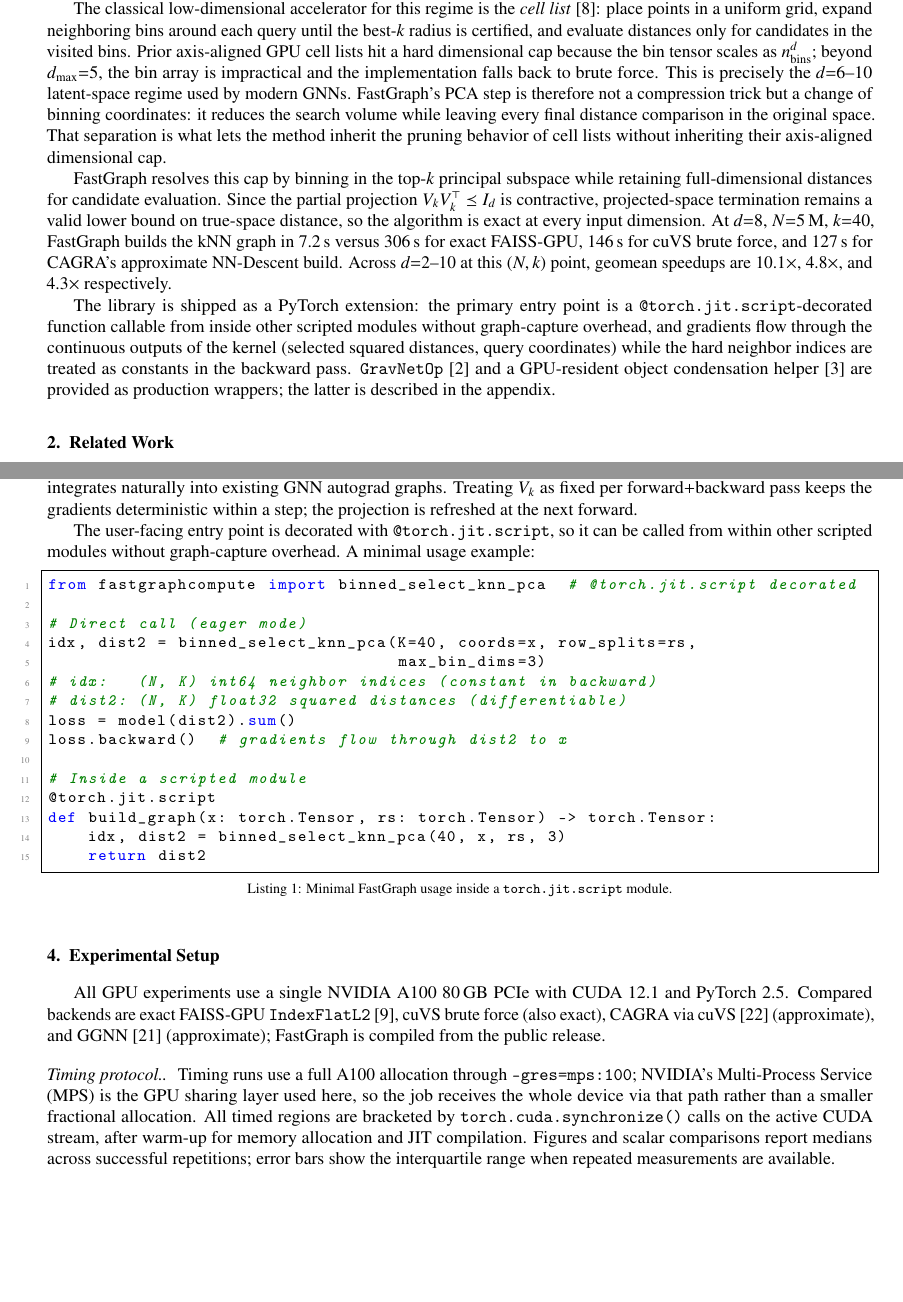
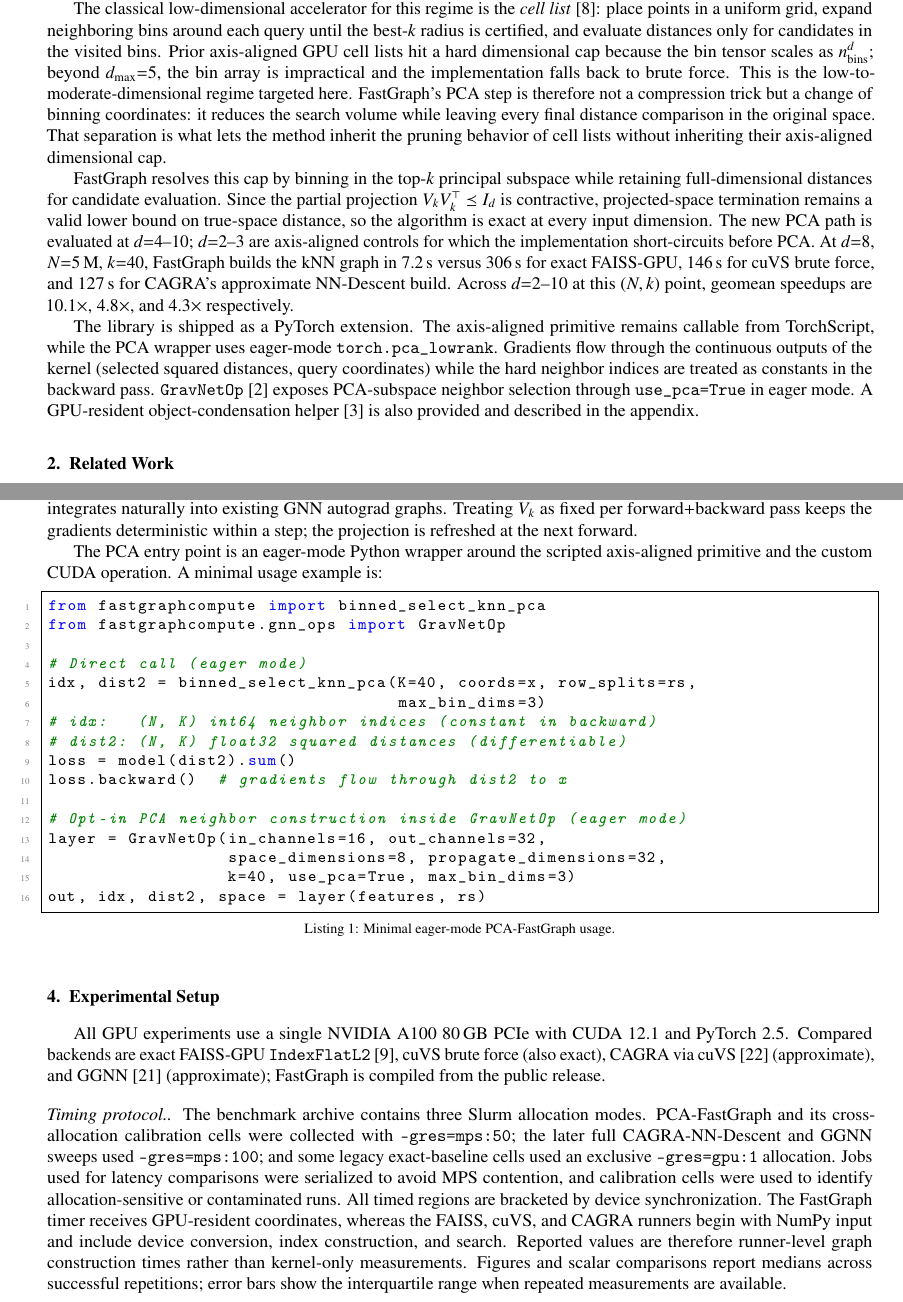
Before and after one commit to AgarwalAarush/fastgraph-paper, a LaTeX paper (Paper.tex): two parts of pages 2 and 6 of 17, joined at a grey line, cut so that both start at the same text, the shorter picture padded with empty space. Compiled offline with pdfLaTeX.

Commit message:
Align paper positioning and PCA integration claims

```diff
--- a/Paper.tex
+++ b/Paper.tex
@@ -248,7 +250,7 @@ the visited bins. Prior axis-aligned GPU cell lists hit a hard
 dimensional cap because the bin tensor scales as
 $n_{\text{bins}}^d$; beyond $d_{\max}{=}5$, the bin array is
 impractical and the implementation falls back to brute force. This is
-precisely the $d{=}6$--$10$ latent-space regime used by modern GNNs.
+the low-to-moderate-dimensional regime targeted here.
 FastGraph's PCA step is therefore not a compression trick but a
 change of binning coordinates: it reduces the search volume while
 leaving every final distance comparison in the original space. That
@@ -260,7 +262,9 @@ subspace while retaining full-dimensional distances for candidate
 evaluation. Since the partial projection
 $V_k V_k^\top \preceq I_d$ is contractive, projected-space
 termination remains a valid lower bound on true-space distance, so
-the algorithm is exact at every input dimension. At $d{=}8$,
+the algorithm is exact at every input dimension. The new PCA path is
+evaluated at $d{=}4$--$10$; $d{=}2$--$3$ are axis-aligned controls for
+which the implementation short-circuits before PCA. At $d{=}8$,
 $N{=}5$\,M, $k{=}40$, FastGraph builds the kNN graph in
 \fgcPCADeight\ versus \faissDeight\ for exact FAISS-GPU,
 \cuvsBFDeight\ for cuVS brute force, and \cagraNNDDeight\ for
@@ -268,16 +272,15 @@ CAGRA's approximate NN-Descent build. Across $d{=}2$--$10$ at this
 $(N,k)$ point, geomean speedups are \geoFaiss, \geoCuvs, and
 \geoCagra\ respectively.
 
-The library is shipped as a PyTorch extension: the primary entry
-point is a \texttt{@torch.jit.script}-decorated function callable
-from inside other scripted modules without graph-capture overhead,
-and gradients flow through the continuous outputs of the kernel
+The library is shipped as a PyTorch extension. The axis-aligned primitive
+remains callable from TorchScript, while the PCA wrapper uses eager-mode
+\texttt{torch.pca\_lowrank}. Gradients flow through the continuous outputs of the kernel
 (selected squared distances, query coordinates) while the hard
 neighbor indices are treated as constants in the backward pass.
-\texttt{GravNetOp}~\cite{Qasim2019GravNet} and a GPU-resident object
-condensation helper~\cite{Kieseler2020ObjectCondensation} are
-provided as production wrappers; the latter is described in the
-appendix.
+\texttt{GravNetOp}~\cite{Qasim2019GravNet} exposes PCA-subspace neighbor
+selection through \texttt{use\_pca=True} in eager mode. A GPU-resident
+object-condensation helper~\cite{Kieseler2020ObjectCondensation} is also
+provided and described in the appendix.
 
 \section{Related Work}
 \label{sec:related-work}
@@ -583,13 +588,13 @@ naturally into existing GNN autograd graphs. Treating $V_k$ as
 fixed per forward+backward pass keeps the gradients deterministic
 within a step; the projection is refreshed at the next forward.
 
-The user-facing entry point is decorated with
-\texttt{@torch.jit.script}, so it can be called from within other
-scripted modules without graph-capture overhead. A minimal usage
-example:
+The PCA entry point is an eager-mode Python wrapper around the scripted
+axis-aligned primitive and the custom CUDA operation. A minimal usage
+example is:
 
-\begin{lstlisting}[language=Python, caption={Minimal FastGraph usage inside a \texttt{torch.jit.script} module.}]
-from fastgraphcompute import binned_select_knn_pca  # @torch.jit.script decorated
+\begin{lstlisting}[language=Python, caption={Minimal eager-mode PCA-FastGraph usage.}]
+from fastgraphcompute import binned_select_knn_pca
+from fastgraphcompute.gnn_ops import GravNetOp
 
 # Direct call (eager mode)
 idx, dist2 = binned_select_knn_pca(K=40, coords=x, row_splits=rs,
@@ -599,11 +604,11 @@ idx, dist2 = binned_select_knn_pca(K=40, coords=x, row_splits=rs,
 loss = model(dist2).sum()
 loss.backward()  # gradients flow through dist2 to x
 
-# Inside a scripted module
-@torch.jit.script
-def build_graph(x: torch.Tensor, rs: torch.Tensor) -> torch.Tensor:
-    idx, dist2 = binned_select_knn_pca(40, x, rs, 3)
-    return dist2
+# Opt-in PCA neighbor construction inside GravNetOp (eager mode)
+layer = GravNetOp(in_channels=16, out_channels=32,
+                  space_dimensions=8, propagate_dimensions=32,
+                  k=40, use_pca=True, max_bin_dims=3)
+out, idx, dist2, space = layer(features, rs)
 \end{lstlisting}
 
 \section{Experimental Setup}
@@ -617,16 +622,20 @@ All GPU experiments use a single NVIDIA A100 80\,GB PCIe with CUDA
 compiled from the public release.
 
 \paragraph*{Timing protocol.}
-Timing runs use a full A100 allocation through
-\texttt{--gres=mps:100}; NVIDIA's Multi-Process Service (MPS) is the
-GPU sharing layer used here, so the job receives the whole device via
-that path rather than a smaller fractional allocation. All timed
-regions are bracketed by
-\texttt{torch.cuda.synchronize()} calls on the active CUDA stream,
-after warm-up for memory allocation and JIT compilation. Figures and
+The benchmark archive contains three Slurm allocation modes. PCA-FastGraph
+and its cross-allocation calibration cells were collected with
+\texttt{--gres=mps:50}; the later full CAGRA-NN-Descent and GGNN sweeps
+used \texttt{--gres=mps:100}; and some legacy exact-baseline cells used
+an exclusive \texttt{--gres=gpu:1} allocation. Jobs used for latency
+comparisons were serialized to avoid MPS contention, and calibration
+cells were used to identify allocation-sensitive or contaminated runs.
+All timed regions are bracketed by device synchronization. The FastGraph
+timer receives GPU-resident coordinates, whereas the FAISS, cuVS, and
+CAGRA runners begin with NumPy input and include device conversion, index
+construction, and search. Reported values are therefore runner-level graph
+construction times rather than kernel-only measurements. Figures and
 scalar comparisons report medians across successful repetitions; error
-bars show the interquartile range when repeated measurements are
-available.
+bars show the interquartile range when repeated measurements are available.
 
 \paragraph*{CAGRA build path.}
 CAGRA's default IVF-PQ build path fails on HGCAL data at $d \ge 5$
```
Also changed, not shown: PAPER_CHANGES.md (+19 -7 lines), PROJECT_LOG.md (+22 -0 lines), Paper.pdf, Paper.tex (50 more changed lines).
